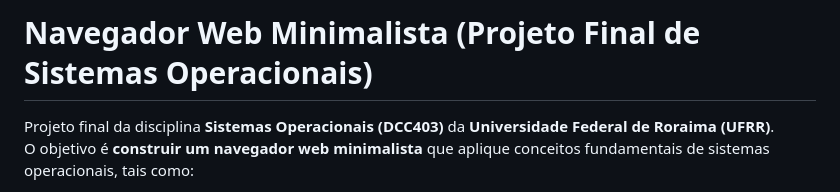
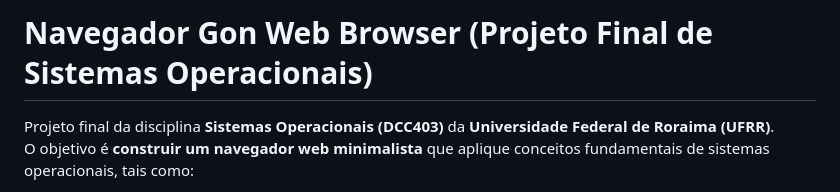
Before and after one commit to lucasrocha777/FinalProject_OS_UFRR_LucasGabriel_YanTeixeira_2025, a Markdown page: README.md, the part around one of its changes. GitHub-like rendering.

```diff
--- a/README.md
+++ b/README.md
@@ -1,4 +1,4 @@
-# Navegador Web Minimalista (Projeto Final de Sistemas Operacionais)
+# Navegador Gon Web Browser (Projeto Final de Sistemas Operacionais)
 
 Projeto final da disciplina **Sistemas Operacionais (DCC403)** da **Universidade Federal de Roraima (UFRR)**.
 O objetivo é **construir um navegador web minimalista** que aplique conceitos fundamentais de sistemas operacionais, tais como:
```
Also changed, not shown: other parts of README.md (+1 -0 lines).
